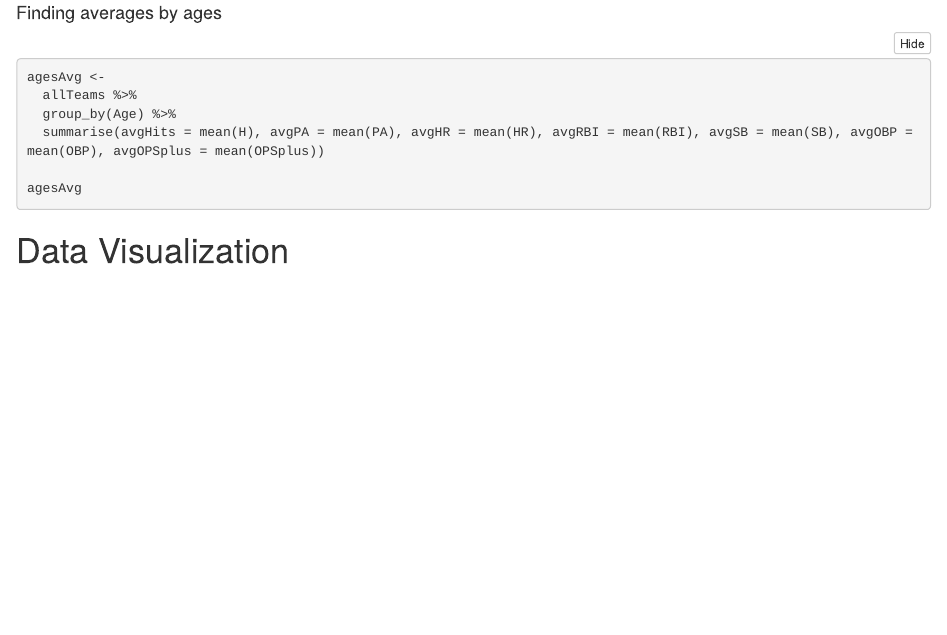
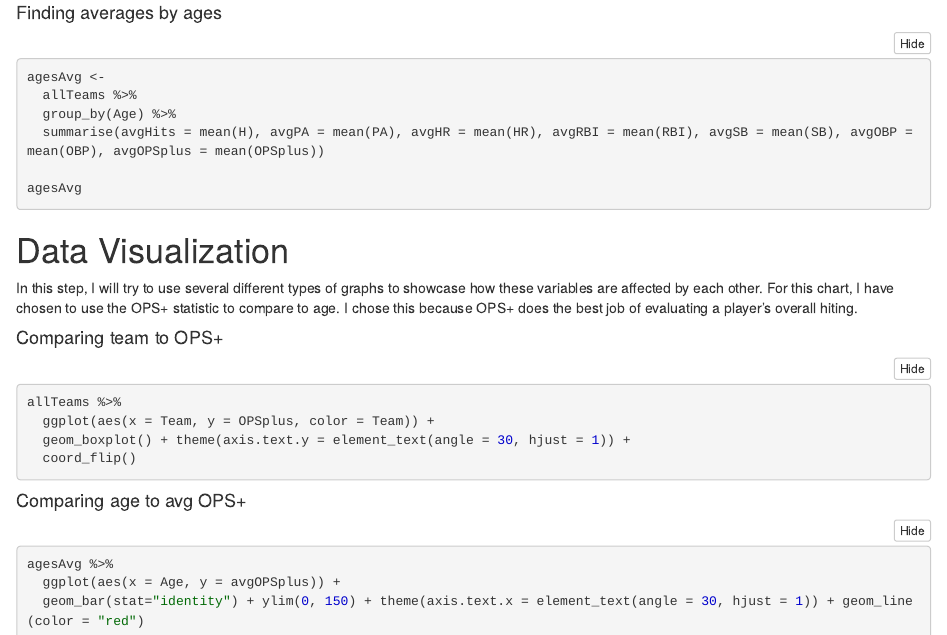
Before and after one commit to RSmeltzer/Final-project, an R Markdown document (Final Project.Rmd): the page in a window 1100 px wide, from 8590 px down. The pictures show the output file Final Project.nb.html that the author committed with the source, opened offline.

Commit message:
Data visualization

````diff
--- a/Final Project.Rmd
+++ b/Final Project.Rmd
@@ -445,3 +445,19 @@
 ```
 
 # Data Visualization
+In this step, I will try to use several different types of graphs to showcase how these variables are affected by each other. For this chart, I have chosen to use the OPS+ statistic to compare to age. I chose this because OPS+ does the best job of evaluating a player's overall hiting.
+
+#### Comparing team to OPS+
+```{r}
+allTeams %>%
+  ggplot(aes(x = Team, y = OPSplus, color = Team)) +
+  geom_boxplot() + theme(axis.text.y = element_text(angle = 30, hjust = 1)) +
+  coord_flip()
+```
+
+#### Comparing age to avg OPS+
+```{r}
+agesAvg %>%
+  ggplot(aes(x = Age, y = avgOPSplus)) +
+  geom_bar(stat="identity") + ylim(0, 150) + theme(axis.text.x = element_text(angle = 30, hjust = 1)) + geom_line(color = "red")
+```
````
Also changed, not shown: Final Project.nb.html.
